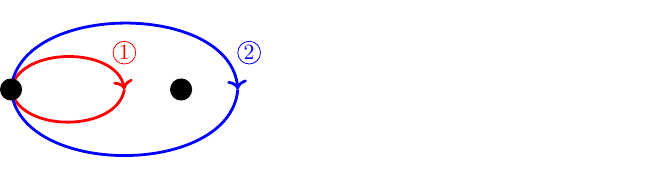
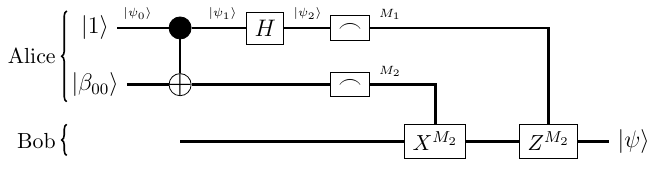
Before and after one commit to enze-chen/mse_142_cr, a LaTeX figure (fig/figures_standalone.tex): the whole page. Compiled offline with pdfLaTeX.

Commit message:
WIP: quantum computing figures

```diff
--- a/fig/figures_standalone.tex
+++ b/fig/figures_standalone.tex
@@ -8,8 +8,9 @@
 \usepackage[svgnames]{xcolor}
 \usepackage{tikz, pgfplots}
 \usepgfplotslibrary{fillbetween}
-\usetikzlibrary{shapes.geometric, calc, patterns, arrows.meta, decorations.pathmorphing}
+\usetikzlibrary{shapes.geometric, calc, patterns, arrows.meta, decorations.pathmorphing, decorations.pathreplacing}
 \usepackage{mathtools}
+\usepackage{physics}
 
 \definecolor{gray1}{rgb}{0.5, 0.5, 0.5}
 \definecolor{gray2}{rgb}{0.9, 0.9, 0.9}
@@ -636,24 +637,179 @@
 %\end{tikzpicture}
 
 %% Exchange paths
+%\begin{tikzpicture}
+%\tikzstyle{atom} = [fill, circle, minimum size=1pt];
+%
+%%\node (1) at (0, 0) {};
+%%\node (2) at (2, 0) {};
+%%\draw (1) [arrows=->, red, line width=1.4, out=50, in=130] to (2);
+%
+%%\draw [red, line width=1.4, arrows=->] plot [smooth] coordinates {(0, 0) (0.5, 0.45) (1, 0.6) (1.5, 0.5) (1.7, 0.4) (1.95, 0.2) (2,0)};
+%%\draw [red, line width=1.4] plot [smooth] coordinates {(2,-0.02) (1.95, -0.2) (1.7, -0.4) (1.5,-0.5) (1,-0.6) (0.5, -0.45) (0, 0)};
+%\draw (0, 0) [red, line width=1.4, arrows=->, out=80, in=100] to (2, 0);
+%\draw (2, 0) [red, line width=1.4, out=-100, in=-80] to (0, 0);
+%\draw [red] (2, 0.65) circle [radius=0.2] node [red] {\small 1};
+%
+%\draw (0, 0) [blue, line width=1.4, arrows=->, out=85, in=95] to (4, 0);
+%\draw (4, 0) [blue, line width=1.4, out=-95, in=-85] to (0, 0);
+%\draw [blue] (4.2, 0.65) circle [radius=0.2] node [blue] {\small 2};
+%
+%\node [atom] at (0,0) {};
+%\node [atom] at (3,0) {};
+%\end{tikzpicture}
+
+%% No clone theorem
+%\begin{tikzpicture}[square/.style={regular polygon,regular polygon sides=4}]
+%\node at (0,0) {$\ket{\psi} \ket{0} \stackrel{U}{\longrightarrow} \ket{\psi} \ket{\psi}$};
+%
+%\node (1) at (3,-0.08) {$\ket{\psi}$};
+%\node (2) at (3,-1.08) {$\ket{0}$};
+%
+%\node (3) at (7,-0.08) {$\ket{\psi}$};
+%\node (4) at (7,-1.08) {$\ket{\psi}$};
+%
+%\draw (1) to (3);
+%\draw (2) to (4);
+%
+%\node at (5,-0.58) [square, draw, fill=white, minimum size=0.8in] {};
+%\end{tikzpicture}
+
+%% CNOT gate 1
+%\begin{tikzpicture}
+%\tikzstyle {dot} = [draw, circle, minimum height=1mm, fill=black];
+%
+%\node (1) [dot] at (1,0) {};
+%\node (2) [draw, circle, radius=0.7mm] at (1,-1) {};
+%\node at (1,-1) {\Large +};
+%
+%\node (3) [anchor=east] at (0,0) {$x$};
+%\node [anchor=east, font=\fontsize{8}{30}\selectfont] at (-0.3,0) {(control)};
+%\node (4) [anchor=east] at (0,-1) {$y$};
+%\node [anchor=east, font=\fontsize{8}{30}\selectfont] at (-0.3,-1) {(target)};
+%\node (5) [anchor=west] at (2,0) {$x$};
+%\node (6) [anchor=west] at (2,-1) {$x \oplus y$};
+%
+%\draw [line width=1.3] (1) to (2);
+%\draw [line width=1.3] (3) to (1);
+%\draw [line width=1.3] (4) to (2);
+%\draw [line width=1.3] (1) to (5);
+%\draw [line width=1.3] (2) to (6);
+%\end{tikzpicture}
+
+%% CNOT gate 2
+%\begin{tikzpicture}
+%	\tikzstyle {dot} = [draw, circle, minimum height=1mm, fill=black];
+%
+%	\node (1) [dot] at (1.5,0) {};
+%	\node (2) [draw, circle, radius=0.7mm] at (1.5,-1) {};
+%	\node at (1.5,-1) {\Large +};
+%	\node (3) [draw] at (0,0) {$H$};
+%
+%	\node (4) [anchor=east] at (-1,0) {$\ket{0}$};
+%	\node (5) [anchor=east] at (-1,-1) {$\ket{0}$};
+%	\node (6) [anchor=west] at (2.5,0) {};
+%	\node (7) [anchor=west] at (2.5,-1) {\small $\dfrac{1}{\sqrt{2}} \left( \mathrm{CN} \ket{100} + \mathrm{CN}\ket{110} \right)$};
+%
+%	\draw [line width=1.3] (1) to (2);
+%	\draw [line width=1.3] (3) to (1);
+%	\draw [line width=1.3] (4) to (3);
+%	\draw [line width=1.3] (5) to (2);
+%	\draw [line width=1.3] (1) to (6);
+%	\draw [line width=1.3] (2) to (7);
+%\end{tikzpicture}
+
+%% CNOT gate 3
+%\begin{tikzpicture}[square/.style={regular polygon,regular polygon sides=4}]
+%\node (1) at (3,-0.08) {$x$};
+%\node (2) at (3,-1.08) {$y$};
+%
+%\node (3) [anchor=west] at (7,-0.08) {$x$};
+%\node (4) [anchor=west] at (7,-1.08) {$y \oplus f(x)$};
+%
+%\draw (1) to (3);
+%\draw (2) to (4);
+%
+%\node at (5,-0.58) [square, draw, fill=white, minimum size=0.8in] {$U$};
+%\end{tikzpicture}
+
+%% EPR 1
+%\begin{tikzpicture}
+%	\tikzstyle {dot} = [draw, circle, minimum height=1mm, fill=black];
+%
+%	\node (1) [dot] at (1.5,0) {};
+%	\node (2) [draw, circle, radius=0.7mm] at (1.5,-1) {};
+%	\node at (1.5,-1) {\Large +};
+%	\node (3) [draw] at (0,0) {$H$};
+%	\node (8) [draw] at (0,-1) {$H$};
+%
+%	\node (4) [anchor=east] at (-1,0) {$\ket{0}$};
+%	\node (5) [anchor=east] at (-1,-1) {$\ket{1}$};
+%	\node (6) [draw] at (3,0) {$H$};
+%	\node (7) [draw] at (4.5,0) {$\frown$};
+%
+%	\draw [line width=1.3] (1) to (2);
+%	\draw [line width=1.3] (3) to (1);
+%	\draw [line width=1.3] (4) to (3);
+%	\draw [line width=1.3] (5) to (8);
+%	\draw [line width=1.3] (8) to (2);
+%	\draw [line width=1.3] (1) to (6);
+%	\draw [line width=1.3] (6) to (7);
+%	\draw [line width=1.3] (2) to (2.5,-1);
+%\end{tikzpicture}
+
+%% EPR 2
+%\begin{tikzpicture}
+%	\node (1) at (0,0) {};
+%	\node (2) [anchor=west] at (2,0) {$\ket{0}$};
+%	\node (3) at (0,2) {$\ket{1}$};
+%	\node (4) [anchor=west] at (0.5, 1.414) {$\ket{0} + \ket{1}^{\ket{+}}$};
+%	\node (5) [anchor=west] at (0.5,-1.414) {$\ket{0} - \ket{1}^{\ket{-}}$};
+%
+%	\draw [line width=1.3] (0,0) to (2);
+%	\draw [line width=1.3] (0,0) to (3);
+%	\draw [line width=1.3] (0,0) to (4);
+%	\draw [line width=1.3] (0,0) to (5);
+%\end{tikzpicture}
+
+%% EPR 3
 \begin{tikzpicture}
-\tikzstyle{atom} = [fill, circle, minimum size=1pt];
+	\tikzstyle {dot} = [draw, circle, minimum height=1mm, fill=black];
 
-%\node (1) at (0, 0) {};
-%\node (2) at (2, 0) {};
-%\draw (1) [arrows=->, red, line width=1.4, out=50, in=130] to (2);
+	\node (1) [dot] at (1.5,0) {};
+	\node (2) [draw, circle, radius=0.7mm] at (1.5,-1) {};
+	\node at (1.5,-1) {\Large +};
 
-%\draw [red, line width=1.4, arrows=->] plot [smooth] coordinates {(0, 0) (0.5, 0.45) (1, 0.6) (1.5, 0.5) (1.7, 0.4) (1.95, 0.2) (2,0)};
-%\draw [red, line width=1.4] plot [smooth] coordinates {(2,-0.02) (1.95, -0.2) (1.7, -0.4) (1.5,-0.5) (1,-0.6) (0.5, -0.45) (0, 0)};
-\draw (0, 0) [red, line width=1.4, arrows=->, out=80, in=100] to (2, 0);
-\draw (2, 0) [red, line width=1.4, out=-100, in=-80] to (0, 0);
-\draw [red] (2, 0.65) circle [radius=0.2] node [red] {\small 1};
+	\node (3) at (0,0) {$\ket{1}$};
+	\node (4) at (0,-1) {$\ket{\beta_{00}}$};
+	\node (5) [draw] at (3,0) {$H$};
+	\node (6) [draw] at (4.5,0) {$\frown$};
+	\node (7) [draw] at (4.5,-1) {$\frown$};
+	\node (8) [draw] at (6,-2) {\small $X^{M_2}$};
+	\node (9) [draw] at (8,-2) {\small $Z^{M_2}$};
+	\node (10) at (9.5,-2) {$\ket{\psi}$};
 
-\draw (0, 0) [blue, line width=1.4, arrows=->, out=85, in=95] to (4, 0);
-\draw (4, 0) [blue, line width=1.4, out=-95, in=-85] to (0, 0);
-\draw [blue] (4.2, 0.65) circle [radius=0.2] node [blue] {\small 2};
+	\draw [line width=1.3] (1) to (2);
+	\draw [line width=1.3] (3) to (1);
+	\draw [line width=1.3] (4) to (2);
+	\draw [line width=1.3] (1) to (5);
+	\draw [line width=1.3] (5) to (6);
+	\draw [line width=1.3] (2) to (7);
+	\draw [line width=1.3] (7) to (6,-1) to (8);
+	\draw [line width=1.3] (1.5,-2) to (8);
+	\draw [line width=1.3] (8) to (9);
+	\draw [line width=1.3] (6) to (8,0) to (9);
+	\draw [line width=1.3] (9) to (10);
 
-\node [atom] at (0,0) {};
-\node [atom] at (3,0) {};
+	\node [anchor=south] at (0.75,0) {\tiny $\ket{\psi_0}$};
+	\node [anchor=south] at (2.25,0) {\tiny $\ket{\psi_1}$};
+	\node [anchor=south] at (3.75,0) {\tiny $\ket{\psi_2}$};
+	\node [anchor=south] at (5.2,0) {\tiny $M_1$};
+	\node [anchor=south] at (5.2,-1) {\tiny $M_2$};
+
+	\draw [decorate, decoration = {brace}, thick] (-0.5,-1.3) -- (-0.5,0.3);
+	\node [anchor=east] at (-0.55, -0.5) {\small Alice};
+	\draw [decorate, decoration = {brace}, thick] (-0.5,-2.25) -- (-0.5,-1.7);
+	\node [anchor=east] at (-0.55, -2) {\small Bob};
 \end{tikzpicture}
+
 \end{document}
```
Also changed, not shown: tex/chapter_11_computing.tex (+41 -40 lines), fig/bloch-sphere-1.pdf (added), fig/bloch-sphere-2.pdf (added), fig/cnot-1.pdf (added), fig/cnot-2.pdf (added), fig/cnot-3.pdf (added), fig/epr-1.pdf (added), fig/epr-2.pdf (added), fig/mse_142_figures.svg, fig/no-clone-1.pdf (added), fig/three-qubit.pdf (added), 2 other files.
